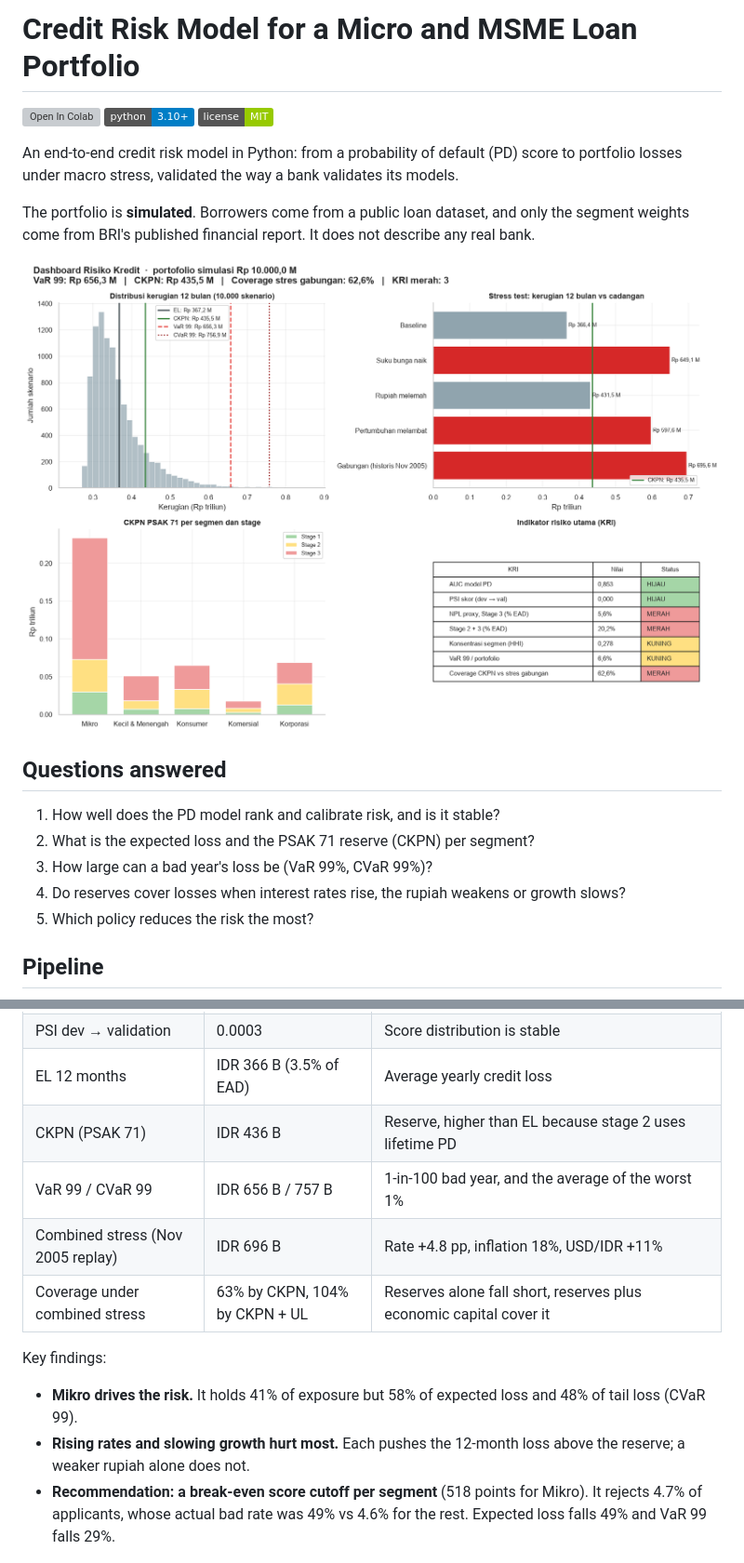
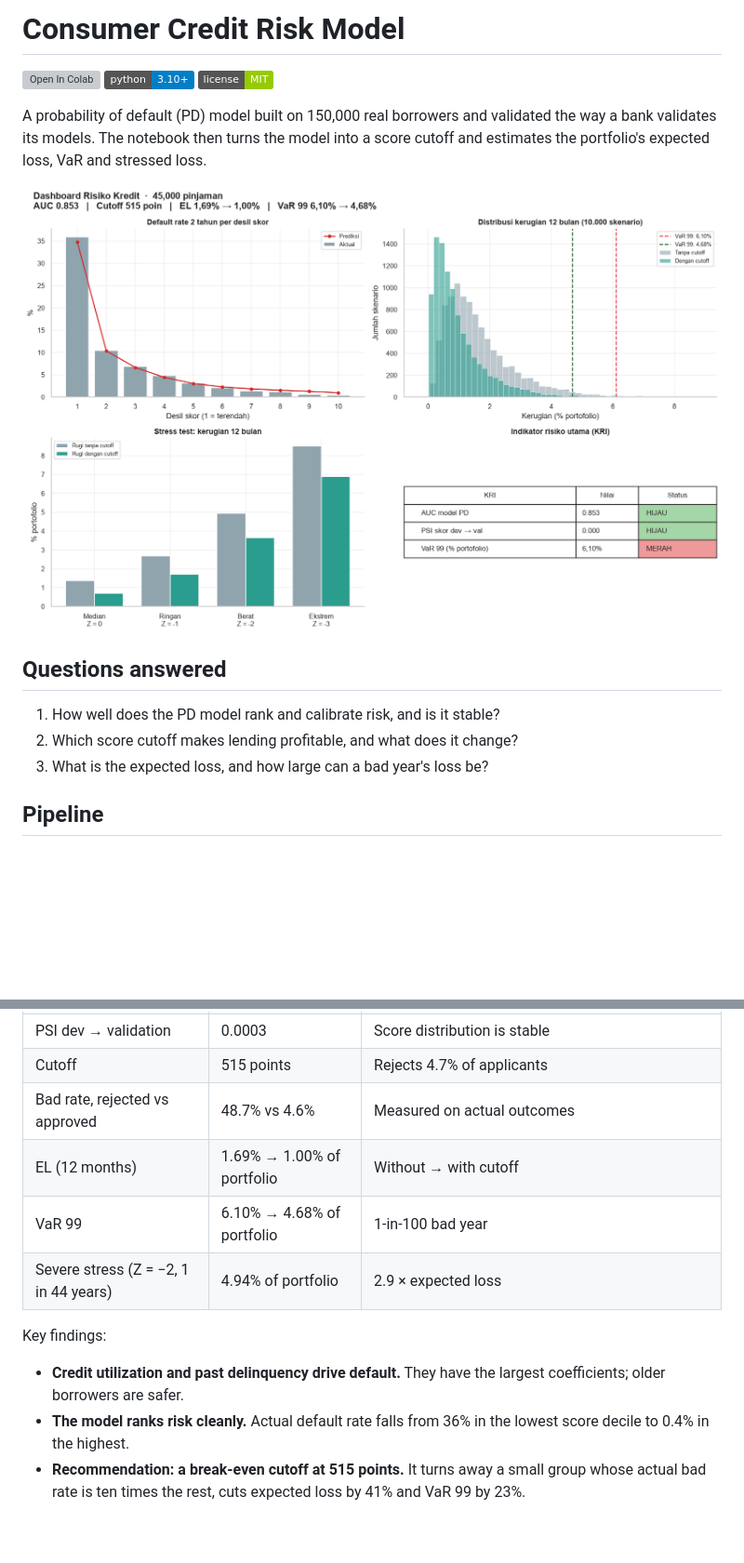
Before and after one commit to aldo02032004/credit-risk-model, a Markdown page: README.md, 2 parts joined by grey strips. Shown at 93% size. GitHub-like rendering; pictures changed too: images/dashboard.png; badges without logos; blank space fills up the shorter version; grey boxes are pictures that could not be loaded.

```diff
--- a/README.md
+++ b/README.md
@@ -1,2 +1,2 @@
-# Credit Risk Model for a Micro and MSME Loan Portfolio
+# Consumer Credit Risk Model
 
@@ -4,19 +4,15 @@
 ![Python](https://img.shields.io/badge/python-3.10%2B-blue)
 ![License: MIT](https://img.shields.io/badge/license-MIT-green)
 
-An end-to-end credit risk model in Python: from a probability of default (PD) score to portfolio losses under macro stress, validated the way a bank validates its models.
-
-The portfolio is **simulated**. Borrowers come from a public loan dataset, and only the segment weights come from BRI's published financial report. It does not describe any real bank.
+A probability of default (PD) model built on 150,000 real borrowers and validated the way a bank validates its models. The notebook then turns the model into a score cutoff and estimates the portfolio's expected loss, VaR and stressed loss.
 
 ![Dashboard](images/dashboard.png)
 
 ## Questions answered
 
 1. How well does the PD model rank and calibrate risk, and is it stable?
-2. What is the expected loss and the PSAK 71 reserve (CKPN) per segment?
-3. How large can a bad year's loss be (VaR 99%, CVaR 99%)?
-4. Do reserves cover losses when interest rates rise, the rupiah weakens or growth slows?
-5. Which policy reduces the risk the most?
+2. Which score cutoff makes lending profitable, and what does it change?
+3. What is the expected loss, and how large can a bad year's loss be?
 
 ## Pipeline
 
@@ -80,14 +56,14 @@ Run on macro data up to **Sep 2026**.
 | PSI dev → validation | 0.0003 | Score distribution is stable |
-| EL 12 months | IDR 366 B (3.5% of EAD) | Average yearly credit loss |
-| CKPN (PSAK 71) | IDR 436 B | Reserve, higher than EL because stage 2 uses lifetime PD |
-| VaR 99 / CVaR 99 | IDR 656 B / 757 B | 1-in-100 bad year, and the average of the worst 1% |
-| Combined stress (Nov 2005 replay) | IDR 696 B | Rate +4.8 pp, inflation 18%, USD/IDR +11% |
-| Coverage under combined stress | 63% by CKPN, 104% by CKPN + UL | Reserves alone fall short, reserves plus economic capital cover it |
+| Cutoff | 515 points | Rejects 4.7% of applicants |
+| Bad rate, rejected vs approved | 48.7% vs 4.6% | Measured on actual outcomes |
+| EL (12 months) | 1.69% → 1.00% of portfolio | Without → with cutoff |
+| VaR 99 | 6.10% → 4.68% of portfolio | 1-in-100 bad year |
+| Severe stress (Z = −2, 1 in 44 years) | 4.94% of portfolio | 2.9 × expected loss |
 
 Key findings:
-- **Mikro drives the risk.** It holds 41% of exposure but 58% of expected loss and 48% of tail loss (CVaR 99).
-- **Rising rates and slowing growth hurt most.** Each pushes the 12-month loss above the reserve; a weaker rupiah alone does not.
-- **Recommendation: a break-even score cutoff per segment** (518 points for Mikro). It rejects 4.7% of applicants, whose actual bad rate was 49% vs 4.6% for the rest. Expected loss falls 49% and VaR 99 falls 29%.
+- **Credit utilization and past delinquency drive default.** They have the largest coefficients; older borrowers are safer.
+- **The model ranks risk cleanly.** Actual default rate falls from 36% in the lowest score decile to 0.4% in the highest.
+- **Recommendation: a break-even cutoff at 515 points.** It turns away a small group whose actual bad rate is ten times the rest, cuts expected loss by 41% and VaR 99 by 23%.
 
 ![Validation](images/validation.png)
 
```
Also changed, not shown: other parts of README.md (+31 -66 lines), images/validation.png, 6 other files.
